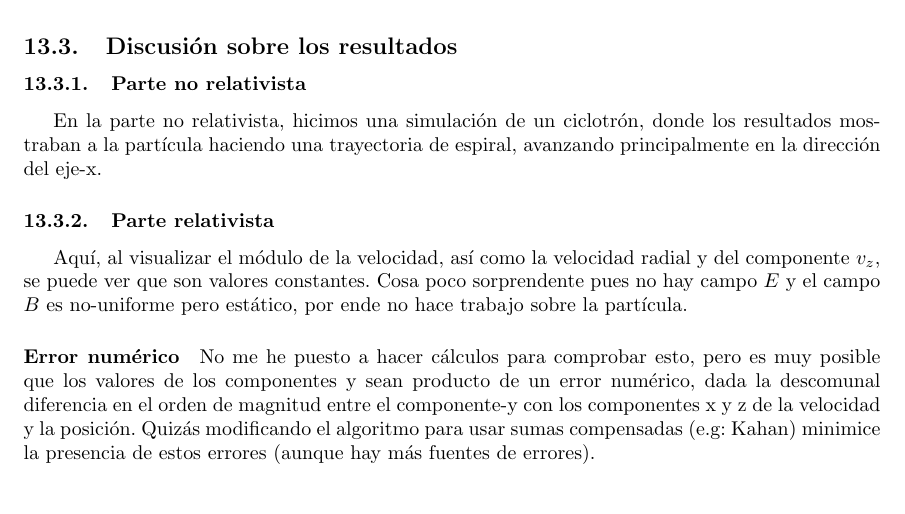
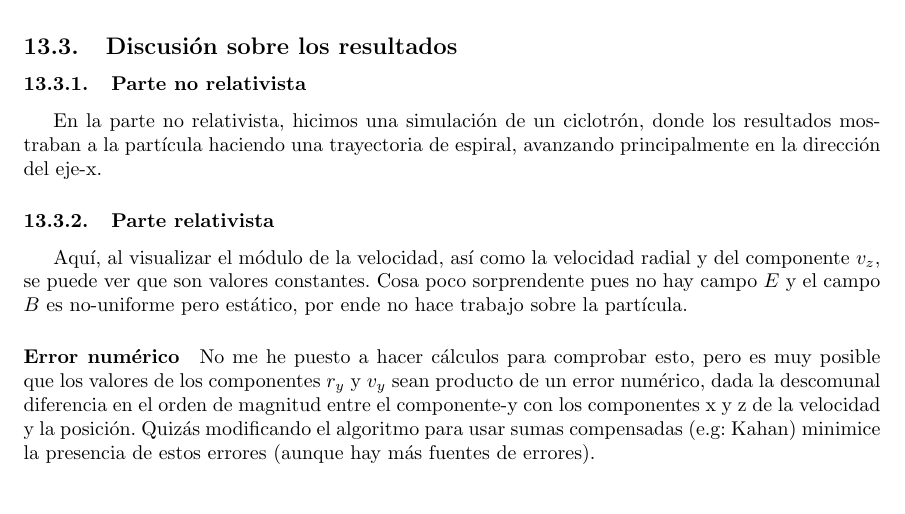
Before and after one commit to aalbacetef/fisica-comp-ii, a LaTeX document (pecs/pec6/pec6.tex, which reads pecs/pec6/chapters/12-relativista-conclusiones.tex): part of page 22 of 42, cut so that both start at the same text. Compiled offline with pdfLaTeX.

Commit message:
fixed typo

```diff
--- a/pecs/pec6/chapters/12-relativista-conclusiones.tex
+++ b/pecs/pec6/chapters/12-relativista-conclusiones.tex
@@ -25,4 +25,4 @@ Noté lo díficil que puede llegar ser extraer una interpretación de los datos,
 
 \subsubsection{Parte relativista} Aquí, al visualizar el módulo de la velocidad, así como la velocidad radial y del componente $v_z$, se puede ver que son valores constantes. Cosa poco sorprendente pues no hay campo $E$ y el campo $B$ es no-uniforme pero estático, por ende no hace trabajo sobre la partícula.
 
-\paragraph{Error numérico}No me he puesto a hacer cálculos para comprobar esto, pero es muy posible que los valores de los componentes y sean producto de un error numérico, dada la descomunal diferencia en el orden de magnitud entre el componente-y con los componentes x y z de la velocidad y la posición. Quizás modificando el algoritmo para usar sumas compensadas (e.g: Kahan) minimice la presencia de estos errores (aunque hay más fuentes de errores).
+\paragraph{Error numérico}No me he puesto a hacer cálculos para comprobar esto, pero es muy posible que los valores de los componentes $r_y$ y $v_y$ sean producto de un error numérico, dada la descomunal diferencia en el orden de magnitud entre el componente-y con los componentes x y z de la velocidad y la posición. Quizás modificando el algoritmo para usar sumas compensadas (e.g: Kahan) minimice la presencia de estos errores (aunque hay más fuentes de errores).
```
